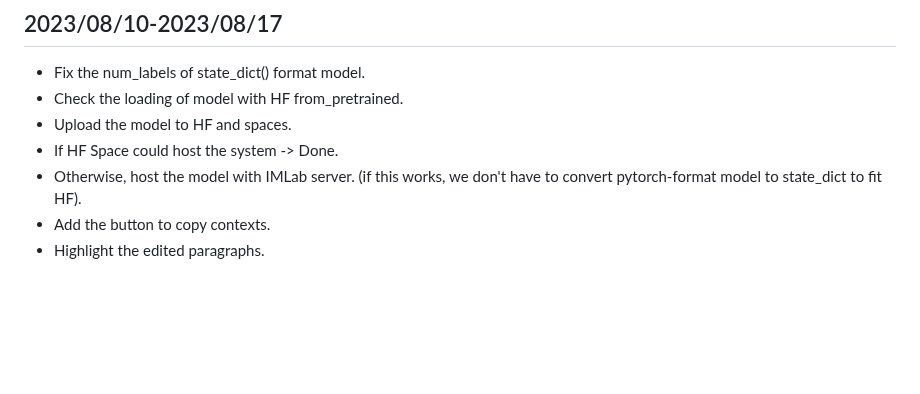
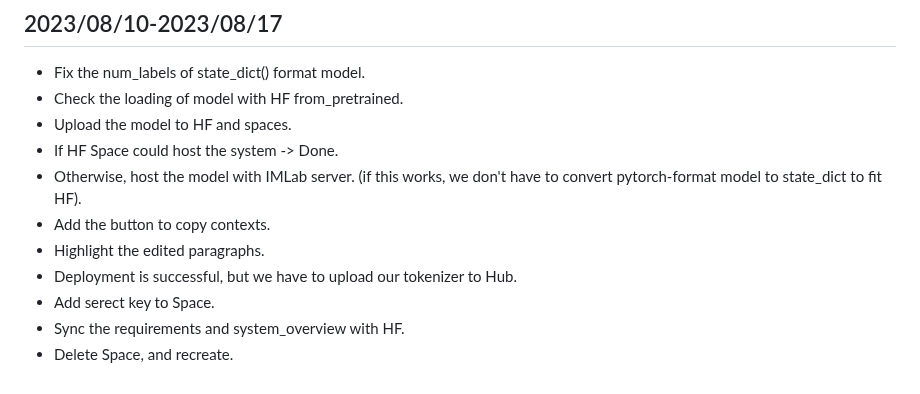
Before and after one commit to theQuert/Knowledge-Updating-System, a Markdown page: docs/progress.md, the part around the change. Drawn GitHub-style; blank space fills up the shorter version.

Commit message:
Update progress: HF Space

```diff
--- a/docs/progress.md
+++ b/docs/progress.md
@@ -422,3 +422,7 @@ tokenizer.save_pretrained('../PRIMER_wcep/new')
 - Otherwise, host the model with IMLab server. (if this works, we don't have to convert pytorch-format model to state_dict to fit HF).
 - Add the button to copy contexts.
 - Highlight the edited paragraphs.
+- Deployment is successful, but we have to upload our tokenizer to Hub.
+- Add serect key to Space.
+- Sync the requirements and system_overview with HF.
+- Delete Space, and recreate.
```
